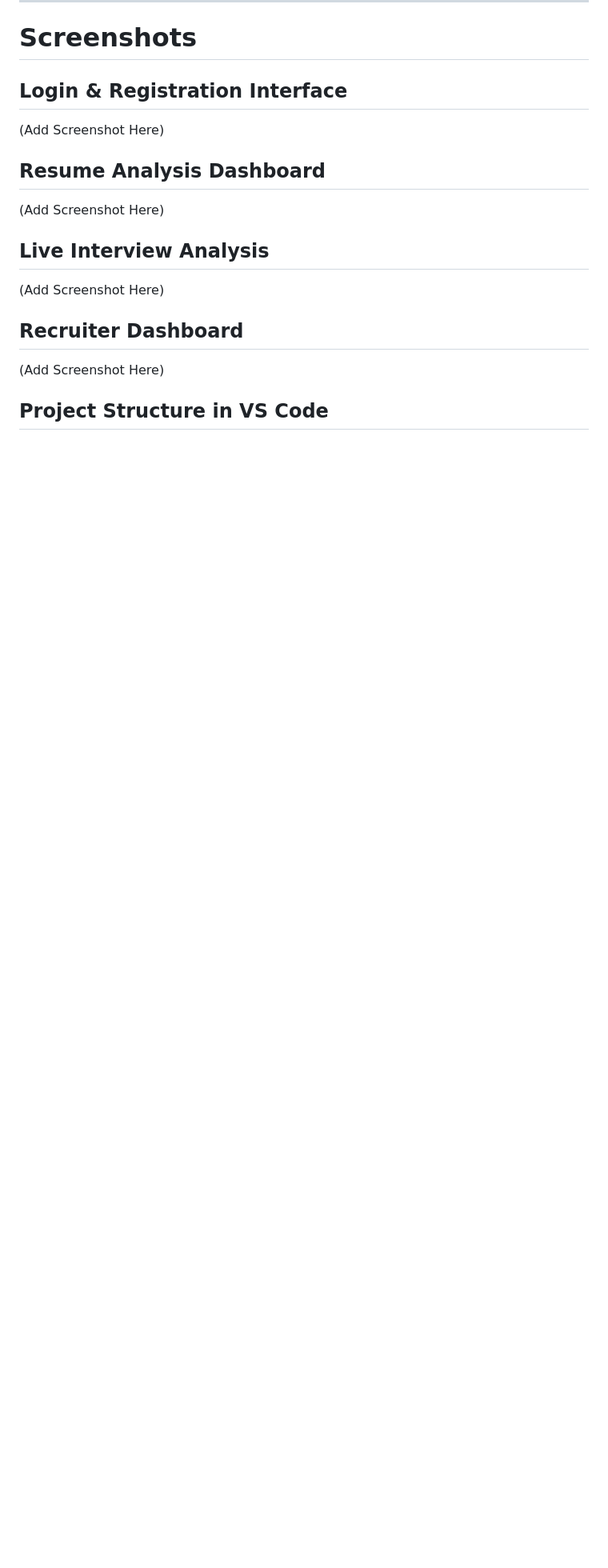
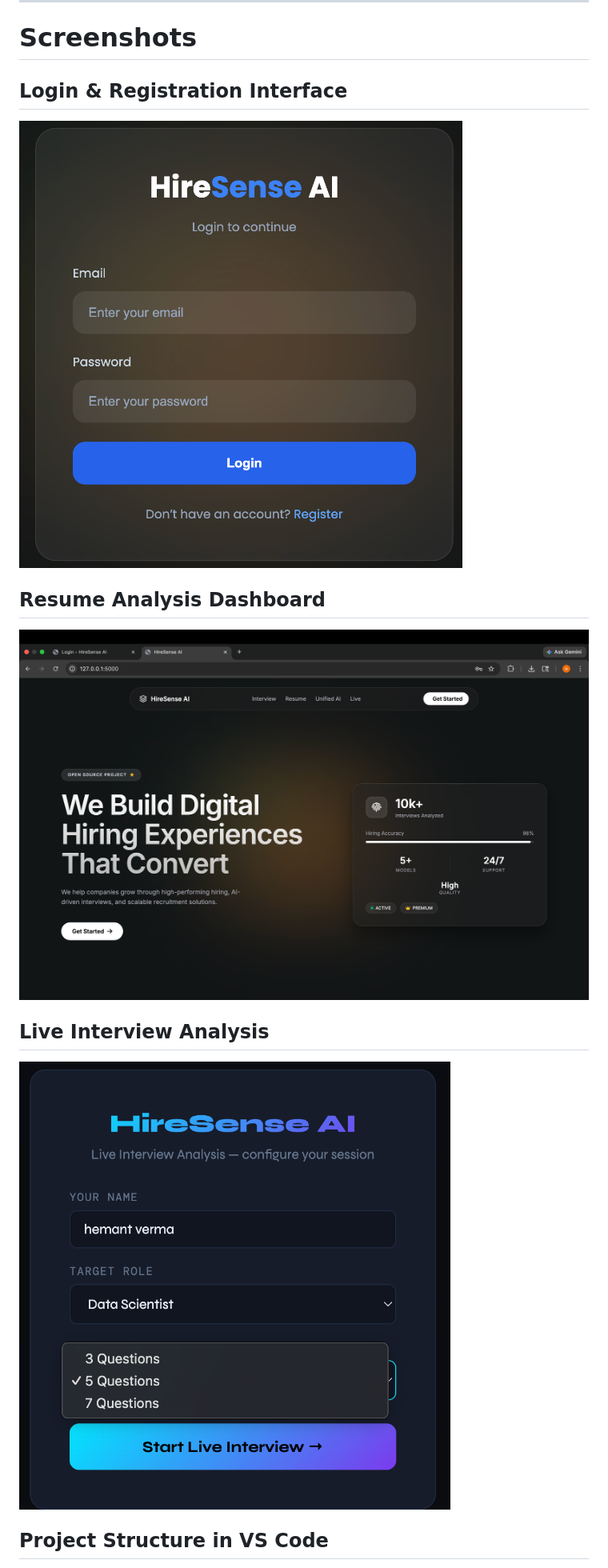
Before and after one commit to kirito6205/hiresense-ai, a Markdown page: README.md, the part around one of its changes. Shown at 80% size. Rendered like a GitHub page; blank space fills up the shorter version.

Commit message:
Update README with project details and structure

```diff
--- a/README.md
+++ b/README.md
@@ -168,19 +168,16 @@ http://127.0.0.1:5000
 
 ## Login & Registration Interface
 
-(Add Screenshot Here)
+![Login Page](screenshots/login.png)
 
 ## Resume Analysis Dashboard
 
-(Add Screenshot Here)
+![Dashboard](screenshots/dashboard.png)
 
 ## Live Interview Analysis
 
-(Add Screenshot Here)
+![Live Interview](screenshots/live-interview.png)
 
-## Recruiter Dashboard
-
-(Add Screenshot Here)
 
 ## Project Structure in VS Code
 
```
Also changed, not shown: other parts of README.md (+1 -1 lines).
